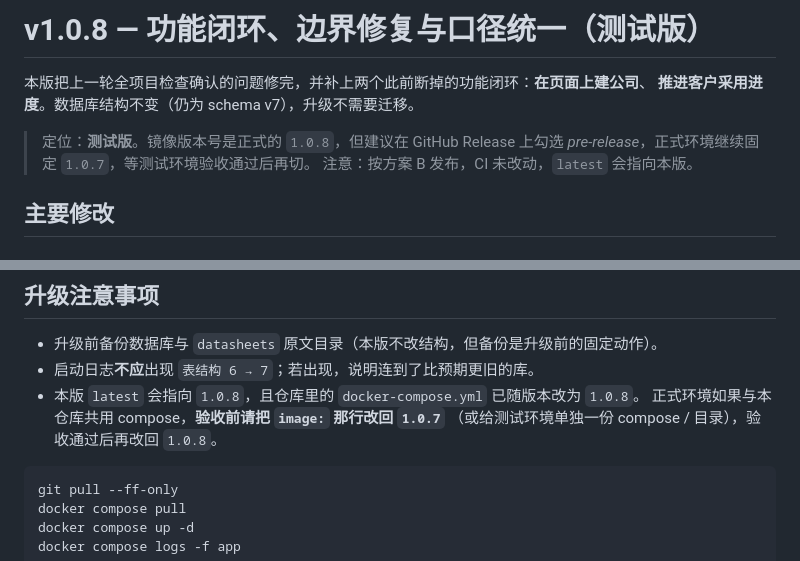
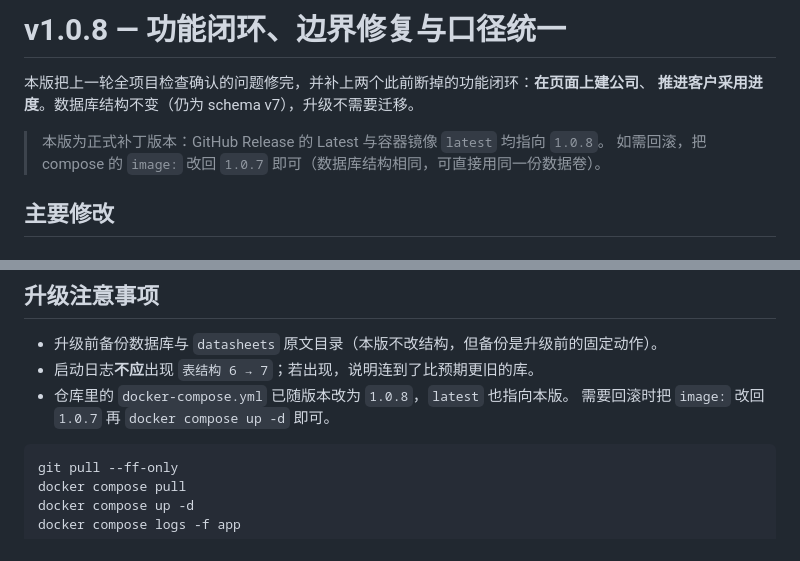
Before and after one commit to kid941005/competitive-board, a Markdown page: docs/releases/v1.0.8.md, 2 parts joined by grey strips. GitHub-like rendering.

````diff
--- a/docs/releases/v1.0.8.md
+++ b/docs/releases/v1.0.8.md
@@ -1,11 +1,10 @@
-# v1.0.8 — 功能闭环、边界修复与口径统一（测试版）
+# v1.0.8 — 功能闭环、边界修复与口径统一
 
 本版把上一轮全项目检查确认的问题修完，并补上两个此前断掉的功能闭环：**在页面上建公司**、
 **推进客户采用进度**。数据库结构不变（仍为 schema v7），升级不需要迁移。
 
-> 定位：**测试版**。镜像版本号是正式的 `1.0.8`，但建议在 GitHub Release 上勾选
-> *pre-release*，正式环境继续固定 `1.0.7`，等测试环境验收通过后再切。
-> 注意：按方案 B 发布，CI 未改动，`latest` 会指向本版。
+> 本版为正式补丁版本：GitHub Release 的 Latest 与容器镜像 `latest` 均指向 `1.0.8`。
+> 如需回滚，把 compose 的 `image:` 改回 `1.0.7` 即可（数据库结构相同，可直接用同一份数据卷）。
 
 ## 主要修改
 
@@ -64,9 +63,8 @@
 
 - 升级前备份数据库与 `datasheets` 原文目录（本版不改结构，但备份是升级前的固定动作）。
 - 启动日志**不应**出现 `表结构 6 → 7`；若出现，说明连到了比预期更旧的库。
-- 本版 `latest` 会指向 `1.0.8`，且仓库里的 `docker-compose.yml` 已随版本改为 `1.0.8`。
-  正式环境如果与本仓库共用 compose，**验收前请把 `image:` 那行改回 `1.0.7`**
-  （或给测试环境单独一份 compose / 目录），验收通过后再改回 `1.0.8`。
+- 仓库里的 `docker-compose.yml` 已随版本改为 `1.0.8`，`latest` 也指向本版。
+  需要回滚时把 `image:` 改回 `1.0.7` 再 `docker compose up -d` 即可。
 
 ```bash
 git pull --ff-only
````
Also changed, not shown: README.md (+13 -6 lines).
